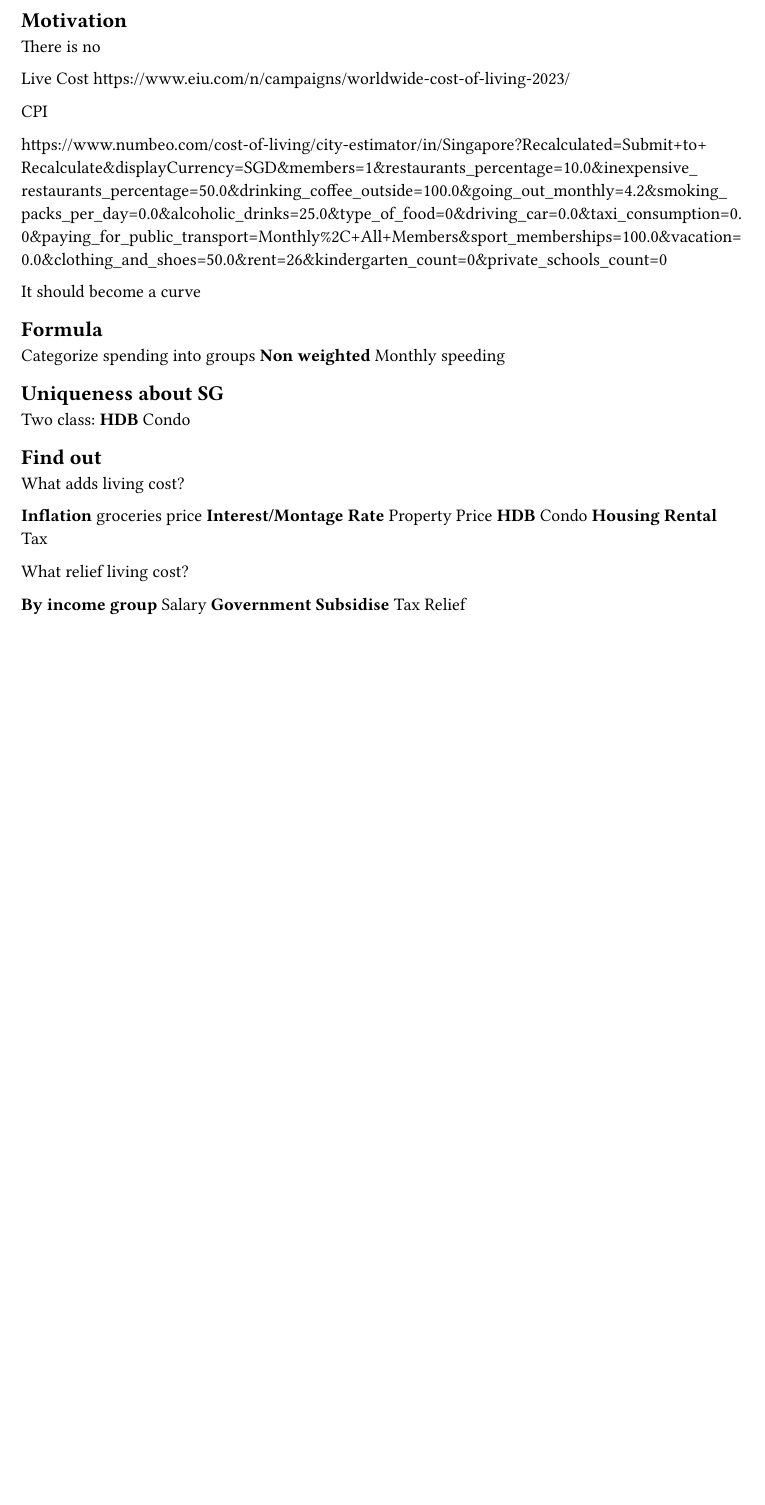
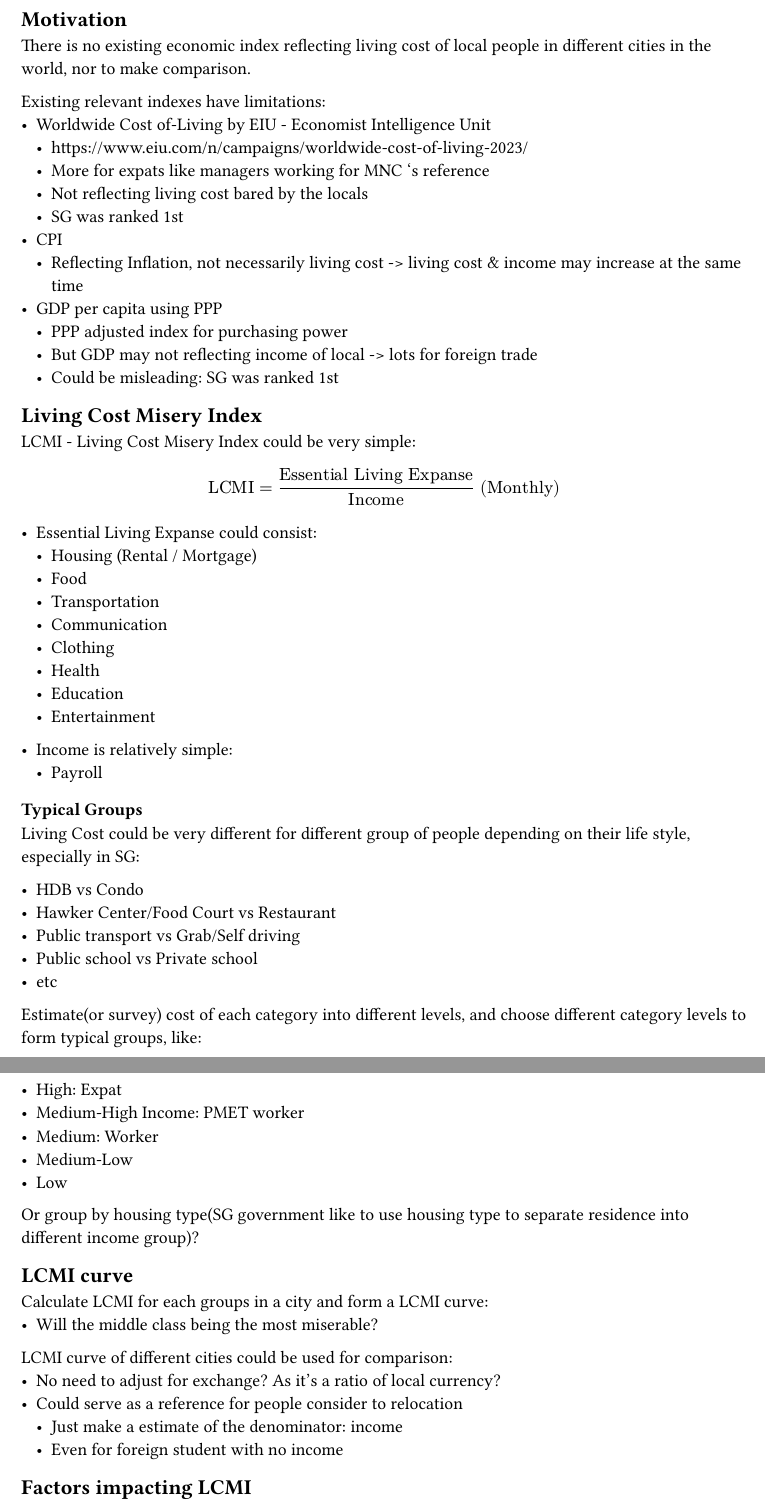
Before and after one commit to Wuvist/lcpc, a Typst document (1st_progress.typ): part of the page before the commit and two parts of pages 1 and 2 of 2 after it, the two joined at a grey line, cut so that both start at the same text, the shorter picture padded with empty space. The pictures show the PDF file 1st_progress.pdf that the author committed with the source.

Commit message:
finish 1st progress

```diff
--- a/1st_progress.typ
+++ b/1st_progress.typ
@@ -1,25 +1,75 @@
-= Living Misery Index
+= Living Cost Misery Index
+=== ECON6017 Paper 1st progress - Weng Wei
 
 == Motivation
 
-There is no
+There is no existing economic index reflecting living cost of local people in different cities in the world, nor to make comparison.
 
-Live Cost
-https://www.eiu.com/n/campaigns/worldwide-cost-of-living-2023/
+Existing relevant indexes have limitations:
+- Worldwide Cost of-Living by EIU - Economist Intelligence Unit
+  - https://www.eiu.com/n/campaigns/worldwide-cost-of-living-2023/
+  - More for expats like managers working for MNC 's reference
+  - Not reflecting living cost bared by the locals
+  - SG was ranked 1st
+- CPI
+  - Reflecting Inflation, not necessarily living cost -> living cost & income may increase at the same time
+- GDP per capita using PPP
+  - PPP adjusted index for purchasing power
+  - But GDP may not reflecting income of local -> lots for foreign trade
+  - Could be misleading: SG was ranked 1st
+
+== Living Cost Misery Index
+
+LCMI - Living Cost Misery Index could be very simple:
+
+$ "LCMI" = "Essential Living Expanse"/"Income" "(Monthly)" $
+
+- Essential Living Expanse could consist:
+  - Housing (Rental / Mortgage)
+  - Food
+  - Transportation
+  - Communication
+  - Clothing
+  - Health
+  - Education
+  - Entertainment
+
+- Income is relatively simple:
+  - Payroll
+
+=== Typical Groups
+
+Living Cost could be very different for different group of people depending on their life style, especially in SG:
+
+- HDB vs Condo
+- Hawker Center/Food Court vs Restaurant
+- Public transport vs Grab/Self driving
+- Public school vs Private school
+- etc
 
 
+Estimate(or survey) cost of each category into different levels, and choose different category levels to form typical groups, like:
 
-CPI
+- High: Expat
+- Medium-High Income: PMET worker
+- Medium: Worker
+- Medium-Low
+- Low
 
+Or group by housing type(SG government like to use housing type to separate residence into different income group)?
 
-https://www.numbeo.com/cost-of-living/city-estimator/in/Singapore?Recalculated=Submit+to+Recalculate&displayCurrency=SGD&members=1&restaurants_percentage=10.0&inexpensive_restaurants_percentage=50.0&drinking_coffee_outside=100.0&going_out_monthly=4.2&smoking_packs_per_day=0.0&alcoholic_drinks=25.0&type_of_food=0&driving_car=0.0&taxi_consumption=0.0&paying_for_public_transport=Monthly%2C+All+Members&sport_memberships=100.0&vacation=0.0&clothing_and_shoes=50.0&rent=26&kindergarten_count=0&private_schools_count=0
+== LCMI curve
 
-It should become a curve
+Calculate LCMI for each groups in a city and form a LCMI curve:
+- Will the middle class being the most miserable?
 
-== Formula
+LCMI curve of different cities could be used for comparison:
+- No need to adjust for exchange? As it's a ratio of local currency?
+- Could serve as a reference for people consider to relocation
+  - Just make a estimate of the denominator: income
+  - Even for foreign student with no income
 
-Categorize spending into groups
-* Non weighted
-  * Monthly speeding
+== Factors impacting LCMI
 
-== Uniqueness about SG
+Can regress on different price factor to show impact on LCMI:
+- Inflation
@@ -26,24 +84,11 @@ Categorize spending into groups
 
-Two class:
-* HDB
-* Condo
+== Conclusion
 
-== Find out
+LCMI curve as a framework to find out when where is a change in certain price, how each typical group in society will be affected.
 
-What adds living cost?
+Expand & Income categories could be expanded/fine tuned, linkages could be built.
 
-* Inflation
-  * groceries price
-* Interest/Montage Rate
-* Property Price
-  * HDB
-  * Condo
-* Housing Rental
-* Tax
+PS: As an software engineer, I would also build a website/app to let consumer adjust abitary price factor to forecast the impact. Perhaps, it could serve as a tool to estimate new goverment policy's index? (I suppose SG government should already have this kind of benchmark tool? Is it publicly available?)
 
-What relief living cost?
+= My questions
 
-* By income group
-  * Salary
-  * Government Subsidise
-  * Tax Relief
```
Also changed, not shown: 1st_progress.pdf, 1st_progress.typ (14 more changed lines).
